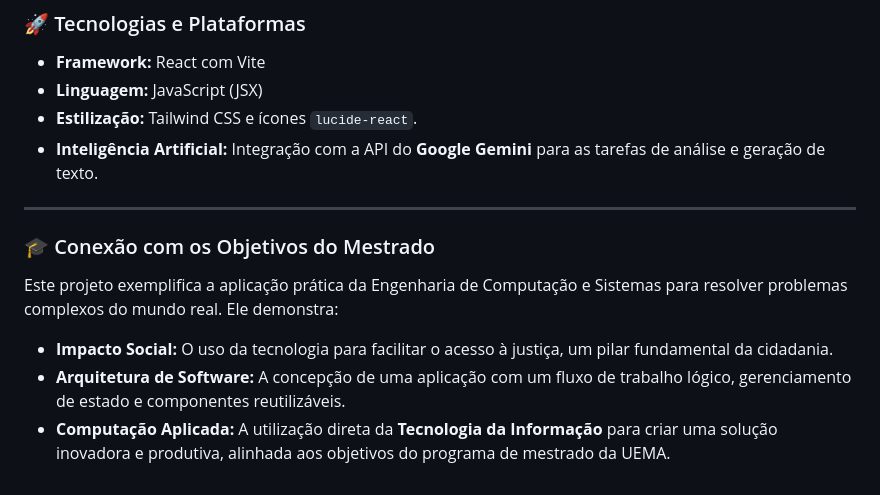
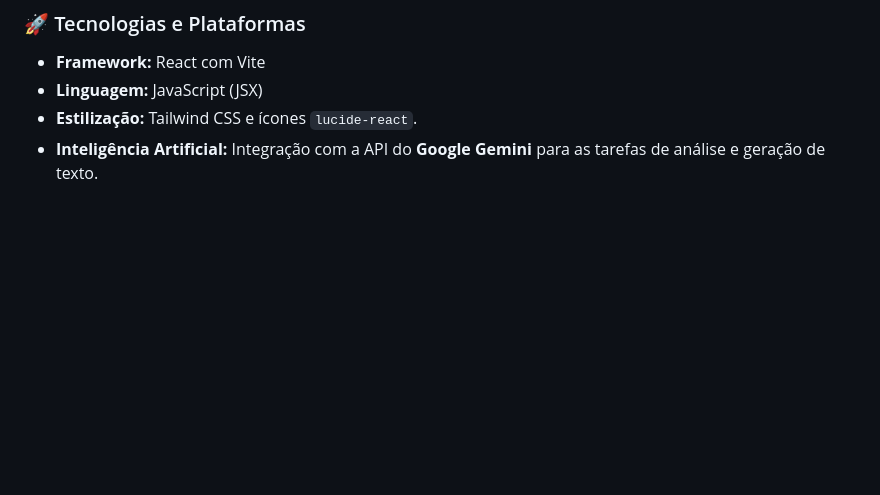
Before and after one commit to FerdinanVieiraJr/Aterma_civ_tjma, a Markdown page: README.md, the part around the change. Rendered like a GitHub page; blank space fills up the shorter version.

```diff
--- a/README.md
+++ b/README.md
@@ -52,13 +52,3 @@ Este projeto foi desenvolvido como uma aplicação de página única (SPA) com u
 * **Linguagem:** JavaScript (JSX)
 * **Estilização:** Tailwind CSS e ícones `lucide-react`.
 * **Inteligência Artificial:** Integração com a API do **Google Gemini** para as tarefas de análise e geração de texto.
-
----
-
-### 🎓 Conexão com os Objetivos do Mestrado
-
-Este projeto exemplifica a aplicação prática da Engenharia de Computação e Sistemas para resolver problemas complexos do mundo real. Ele demonstra:
-
-* **Impacto Social:** O uso da tecnologia para facilitar o acesso à justiça, um pilar fundamental da cidadania.
-* **Arquitetura de Software:** A concepção de uma aplicação com um fluxo de trabalho lógico, gerenciamento de estado e componentes reutilizáveis.
-* **Computação Aplicada:** A utilização direta da **Tecnologia da Informação** para criar uma solução inovadora e produtiva, alinhada aos objetivos do programa de mestrado da UEMA.
```
